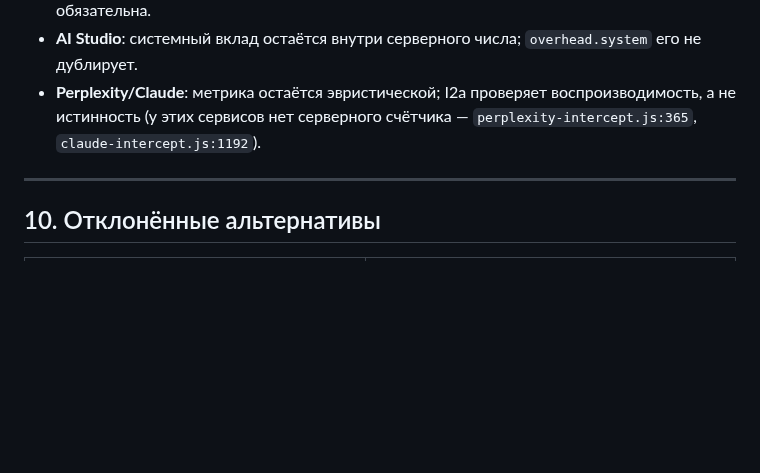
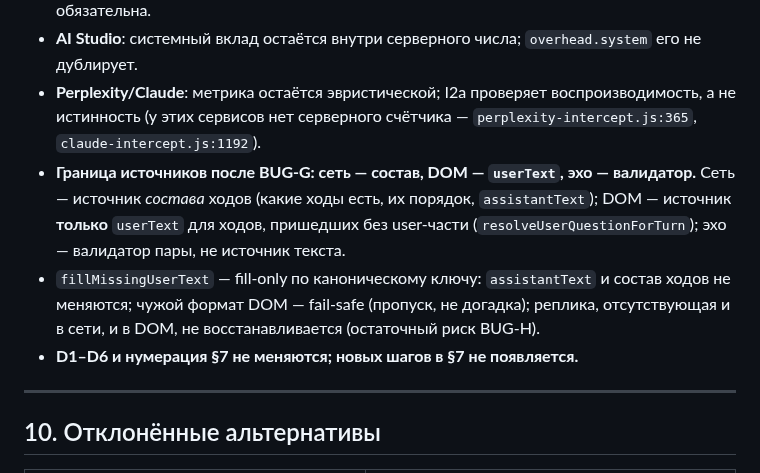
Before and after one commit to shtakan/ai-context-monitor, a Markdown page: docs/decisions/context-snapshot.md, the part around the change. Drawn GitHub-style; blank space fills up the shorter version.

Commit message:
docs(adr): record BUG-G source boundary (net=состав, dom=userText)

```diff
--- a/docs/decisions/context-snapshot.md
+++ b/docs/decisions/context-snapshot.md
@@ -338,6 +338,9 @@ Gemini без изменений: `e1020dbabcfa5a02 | net | 96465 | 75.4 | parti
 - **AI Studio**: системный вклад остаётся внутри серверного числа; `overhead.system` его не дублирует.
 - **Perplexity/Claude**: метрика остаётся эвристической; I2a проверяет воспроизводимость, а не истинность
   (у этих сервисов нет серверного счётчика — `perplexity-intercept.js:365`, `claude-intercept.js:1192`).
+- **Граница источников после BUG-G: сеть — состав, DOM — `userText`, эхо — валидатор.** Сеть — источник *состава* ходов (какие ходы есть, их порядок, `assistantText`); DOM — источник **только** `userText` для ходов, пришедших без user-части (`resolveUserQuestionForTurn`); эхо — валидатор пары, не источник текста.
+- `fillMissingUserText` — fill-only по каноническому ключу: `assistantText` и состав ходов не меняются; чужой формат DOM — fail-safe (пропуск, не догадка); реплика, отсутствующая и в сети, и в DOM, не восстанавливается (остаточный риск BUG-H).
+- **D1–D6 и нумерация §7 не меняются; новых шагов в §7 не появляется.**
 
 ---
 
```
